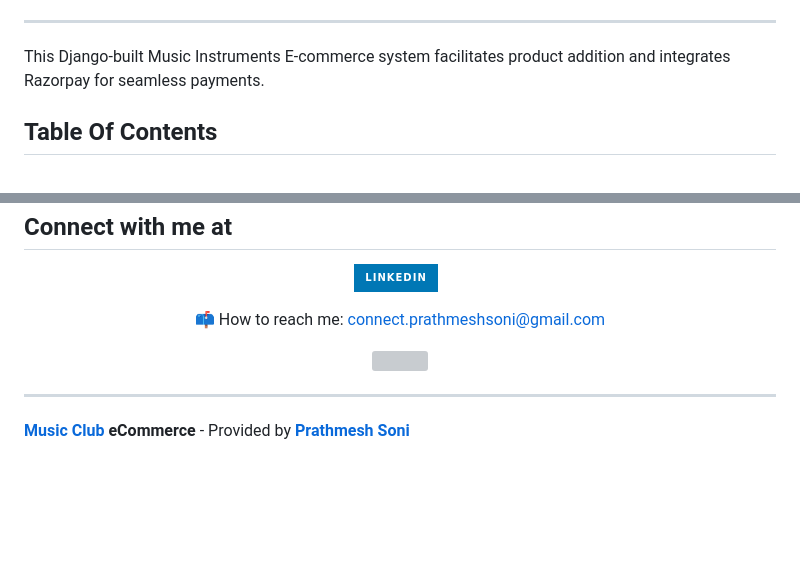
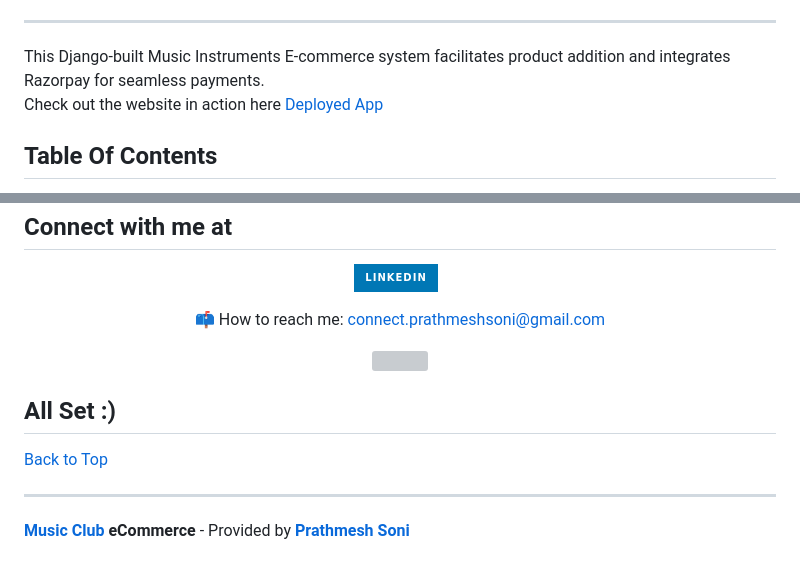
Before and after one commit to prathmeshsoni/Ecommerce, a Markdown page: README.md, 2 parts joined by grey strips. GitHub-like rendering; badges without logos; blank space fills up the shorter version; grey boxes are pictures that could not be loaded.

```diff
--- a/README.md
+++ b/README.md
@@ -18,6 +23,10 @@
 <hr class="dotted">
 This Django-built Music Instruments E-commerce system facilitates product addition and integrates Razorpay for seamless payments.
 
+<br>
+
+Check out the website in action here  <a href="https://music-club.prathmeshsoni.works/">Deployed App</a>
+
 ## Table Of Contents
 
 * [About the Project](#About-The-Project)
@@ -167,4 +176,9 @@ The repository is a start point for most of my professional projects; for this,
       <a href="#"><img src="https://badges.pufler.dev/visits/prathmeshsoni/Ecommerce"></a>
 </p>
 
+## All Set :)
+
+<p><a href="#top">Back to Top</a></p>
+
+
 ---
```
Also changed, not shown: other parts of README.md (+10 -5 lines).
